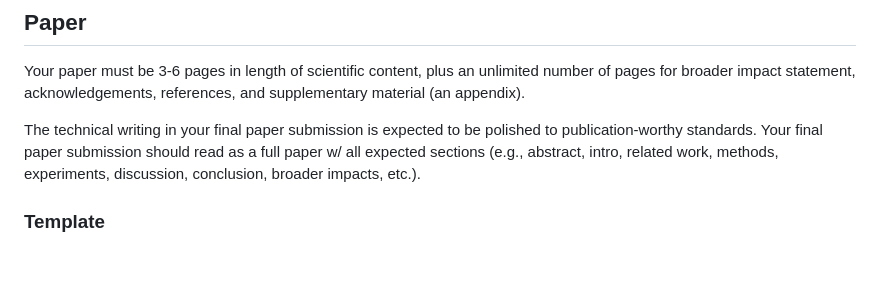
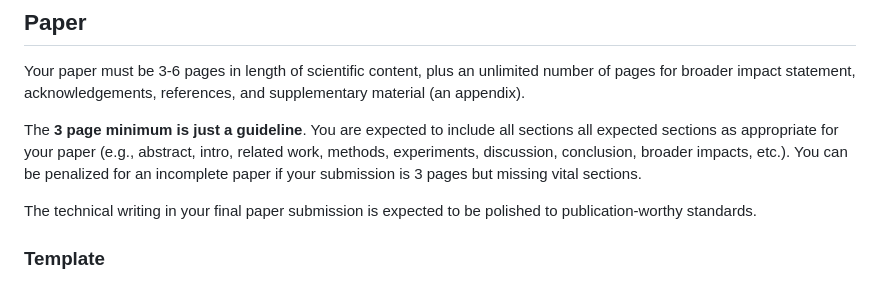
Before and after one commit to gclef-cmu/15798-f25, a Markdown page: activities/final.md, the part around the change. GitHub-like rendering; blank space fills up the shorter version.

Commit message:
Adds guidance on length

```diff
--- a/activities/final.md
+++ b/activities/final.md
@@ -85,7 +85,9 @@ High-level guidance on project ideation:
 
 Your paper must be 3-6 pages in length of scientific content, plus an unlimited number of pages for broader impact statement, acknowledgements, references, and supplementary material (an appendix).
 
-The technical writing in your final paper submission is expected to be polished to publication-worthy standards. Your final paper submission should read as a full paper w/ all expected sections (e.g., abstract, intro, related work, methods, experiments, discussion, conclusion, broader impacts, etc.).
+The **3 page minimum is just a guideline**. You are expected to include all sections all expected sections as appropriate for your paper (e.g., abstract, intro, related work, methods, experiments, discussion, conclusion, broader impacts, etc.). You can be penalized for an incomplete paper if your submission is 3 pages but missing vital sections.
+
+The technical writing in your final paper submission is expected to be polished to publication-worthy standards.
 
 ### Template
 
```
Also changed, not shown: activities/index.md (+1 -1 lines).
